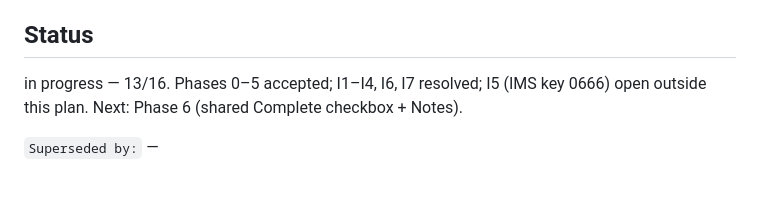
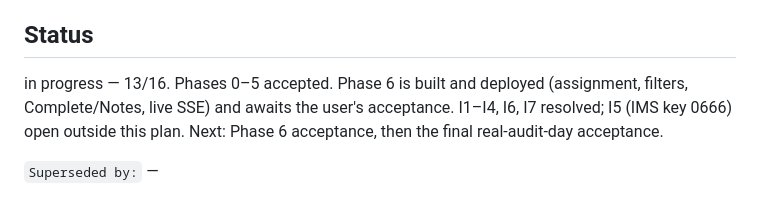
Before and after one commit to whitecat1331/DST_Camera_Audit_Django, a Markdown page: plans/in-progress-plans/DST_AUDIT_SHARED_REVIEW.md, the part around the change. GitHub-like rendering.

```diff
--- a/plans/in-progress-plans/DST_AUDIT_SHARED_REVIEW.md
+++ b/plans/in-progress-plans/DST_AUDIT_SHARED_REVIEW.md
@@ -391,6 +391,6 @@ None. (Q1 resolved 2026-10-27: anyone signed in can tick Complete and edit Notes
 - [x] Q1 resolved — anyone signed in can tick Complete and edit Notes
 
 ## Status
-in progress — 13/16. Phases 0–5 accepted; I1–I4, I6, I7 resolved; I5 (IMS key 0666) open outside this plan. Next: Phase 6 (shared Complete checkbox + Notes).
+in progress — 13/16. Phases 0–5 accepted. Phase 6 is built and deployed (assignment, filters, Complete/Notes, live SSE) and awaits the user's acceptance. I1–I4, I6, I7 resolved; I5 (IMS key 0666) open outside this plan. Next: Phase 6 acceptance, then the final real-audit-day acceptance.
 
 `Superseded by:` —
```
Also changed, not shown: plans/PLAN_INTEGRATION.md (added, +21 -0 lines), plans/initial-plans/UNATTENDED_NIGHTLY_DST_AUDIT.md (added, +152 -0 lines).
